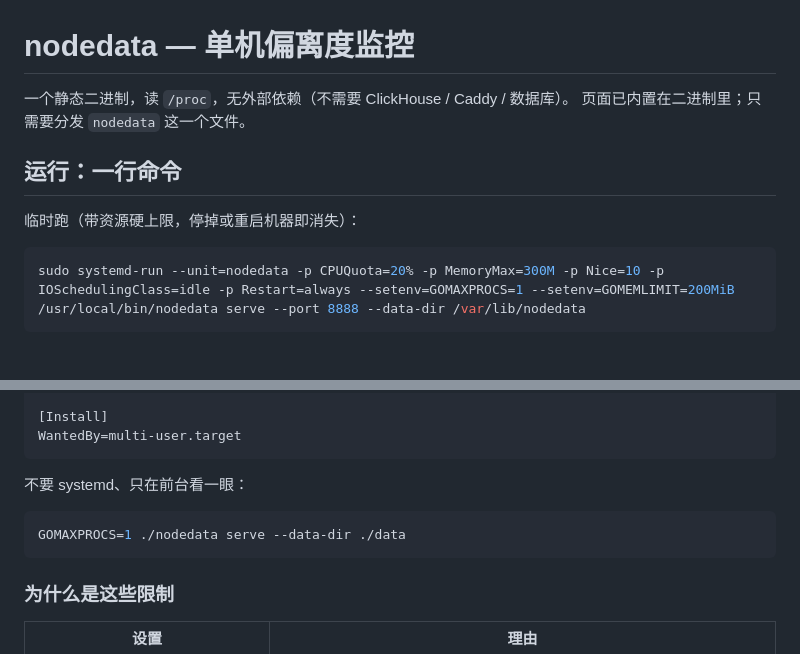
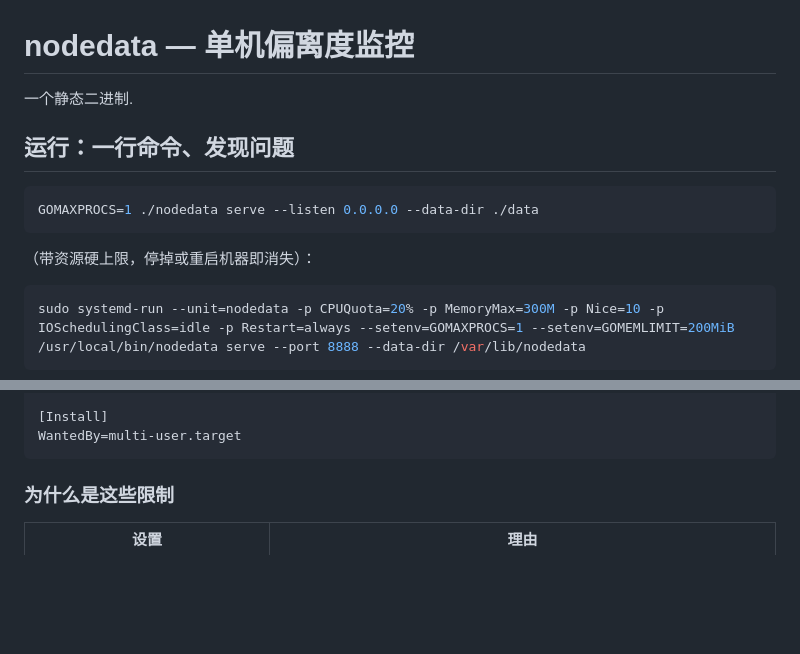
Before and after one commit to githubflyideas/nodedata, a Markdown page: README.md, 2 parts joined by grey strips. Rendered like a GitHub page; blank space fills up the shorter version.

````diff
--- a/README.md
+++ b/README.md
@@ -1,11 +1,13 @@
 # nodedata — 单机偏离度监控
 
-一个静态二进制，读 `/proc`，无外部依赖（不需要 ClickHouse / Caddy / 数据库）。
-页面已内置在二进制里；只需要分发 `nodedata` 这一个文件。
+一个静态二进制.
+## 运行：一行命令、发现问题
 
-## 运行：一行命令
+```bash
+GOMAXPROCS=1 ./nodedata serve --listen 0.0.0.0 --data-dir ./data
+```
 
-临时跑（带资源硬上限，停掉或重启机器即消失）：
+（带资源硬上限，停掉或重启机器即消失）：
 
 ```bash
 sudo systemd-run --unit=nodedata -p CPUQuota=20% -p MemoryMax=300M -p Nice=10 -p IOSchedulingClass=idle -p Restart=always --setenv=GOMAXPROCS=1 --setenv=GOMEMLIMIT=200MiB /usr/local/bin/nodedata serve --port 8888 --data-dir /var/lib/nodedata
@@ -41,11 +43,7 @@ Environment=GOMEMLIMIT=200MiB
 WantedBy=multi-user.target
 ```
 
-不要 systemd、只在前台看一眼：
 
-```bash
-GOMAXPROCS=1 ./nodedata serve --data-dir ./data
-```
 
 ### 为什么是这些限制
 
````
